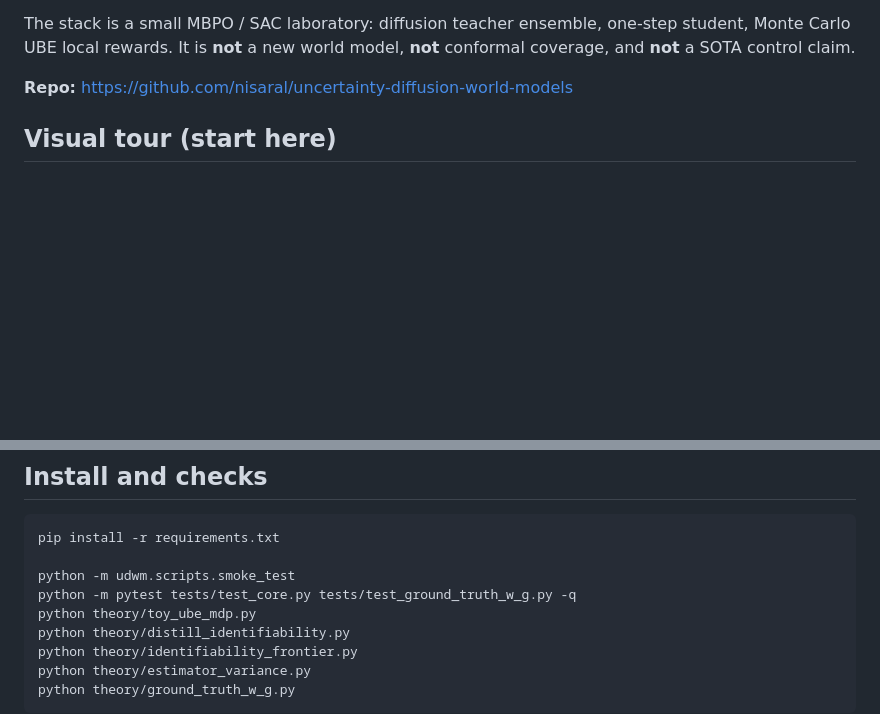
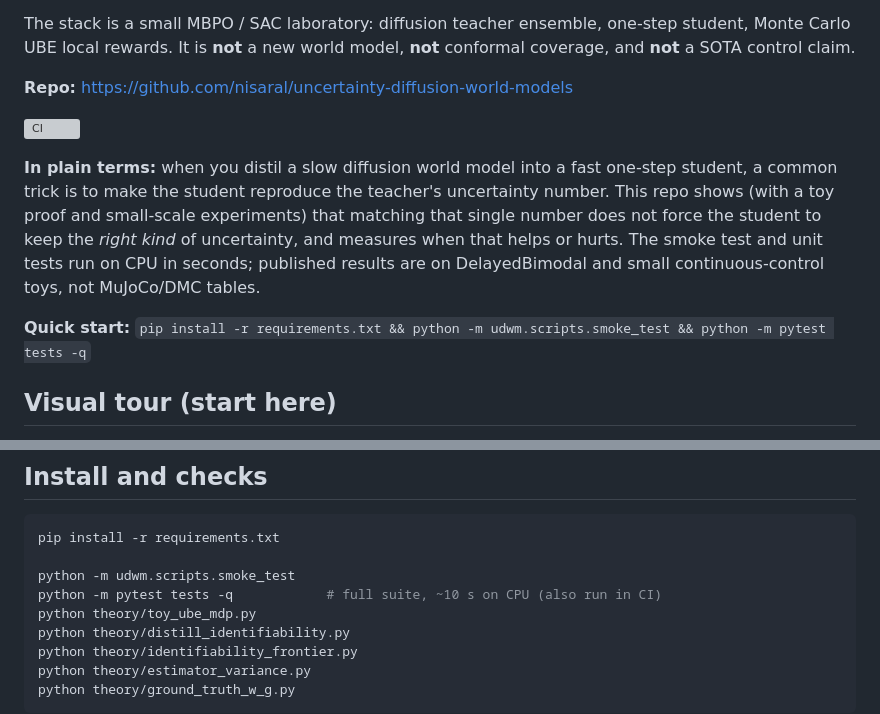
Before and after one commit to nisaral/uncertainty-diffusion-world-models, a Markdown page: README.md, 2 parts joined by grey strips. Rendered like a GitHub page; blank space fills up the shorter version; grey boxes are pictures that could not be loaded.

Commit message:
README: plain-language summary, quick start, CI badge, full test command

```diff
--- a/README.md
+++ b/README.md
@@ -17,6 +17,17 @@ one-step student, Monte Carlo UBE local rewards. It is **not** a new world
 model, **not** conformal coverage, and **not** a SOTA control claim.
 
 **Repo:** https://github.com/nisaral/uncertainty-diffusion-world-models
+
+[![CI](https://github.com/nisaral/uncertainty-diffusion-world-models/actions/workflows/ci.yml/badge.svg)](https://github.com/nisaral/uncertainty-diffusion-world-models/actions/workflows/ci.yml)
+
+**In plain terms:** when you distil a slow diffusion world model into a fast one-step
+student, a common trick is to make the student reproduce the teacher's uncertainty
+number. This repo shows (with a toy proof and small-scale experiments) that matching that
+single number does not force the student to keep the *right kind* of uncertainty, and
+measures when that helps or hurts. The smoke test and unit tests run on CPU in seconds;
+published results are on DelayedBimodal and small continuous-control toys, not MuJoCo/DMC tables.
+
+**Quick start:** `pip install -r requirements.txt && python -m udwm.scripts.smoke_test && python -m pytest tests -q`
 
 ## Visual tour (start here)
 
@@ -244,7 +255,7 @@ Published rows are CPU-verified (checksum-exact). The runners accept `--device c
 pip install -r requirements.txt
 
 python -m udwm.scripts.smoke_test
-python -m pytest tests/test_core.py tests/test_ground_truth_w_g.py -q
+python -m pytest tests -q            # full suite, ~10 s on CPU (also run in CI)
 python theory/toy_ube_mdp.py
 python theory/distill_identifiability.py
 python theory/identifiability_frontier.py
```
